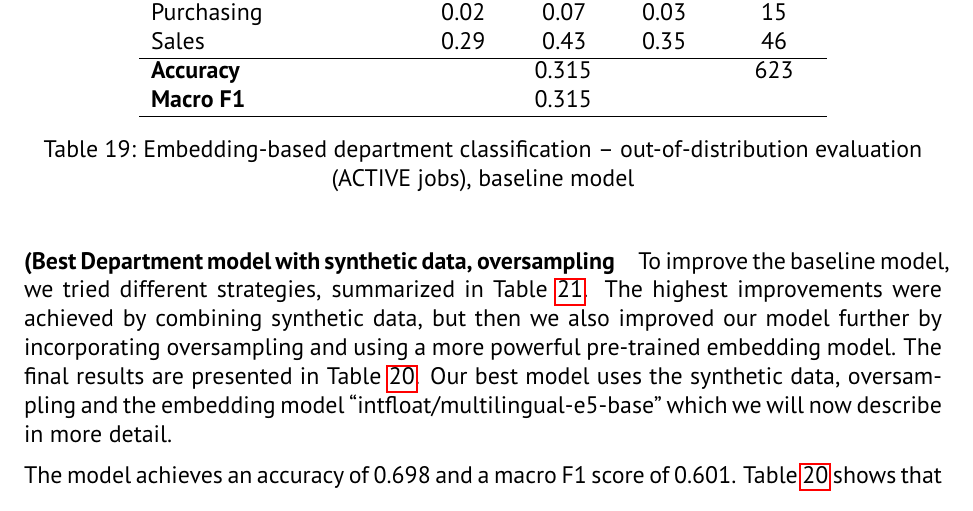
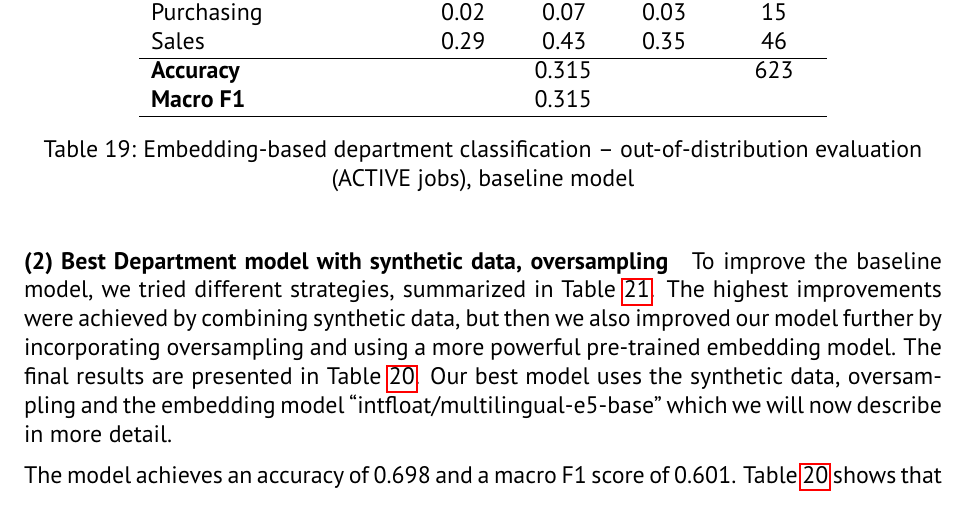
Before and after one commit to luisadosch/nlp-job-title-classification-benchmark-snapaddy, a LaTeX document (latex report/main.tex): part of page 37 of 46, cut so that both start at the same text. Compiled offline with pdfLaTeX.

Commit message:
fix report

```diff
--- a/latex report/main.tex
+++ b/latex report/main.tex
@@ -1090,7 +1090,7 @@ Sales                    & 0.29 & 0.43 & 0.35 & 46 \\
 \end{table}
 
 
-\paragraph{(Best Department model with synthetic data, oversampling}
+\paragraph{(2) Best Department model with synthetic data, oversampling}
 
 To improve the baseline model, we tried different strategies, summarized in Table~\ref{tab:embedding_full_comparison}. The highest improvements were achieved by combining synthetic data, but then we also improved our model further by incorporating oversampling and using a more powerful pre-trained embedding model. The final results are presented in Table~\ref{tab:department_embedding_final}.
 Our best model uses the synthetic data, oversampling and the embedding model “intfloat/multilingual-e5-base” which we will now describe in more detail.
```
Also changed, not shown: latex report/main.pdf, 6 other files.
